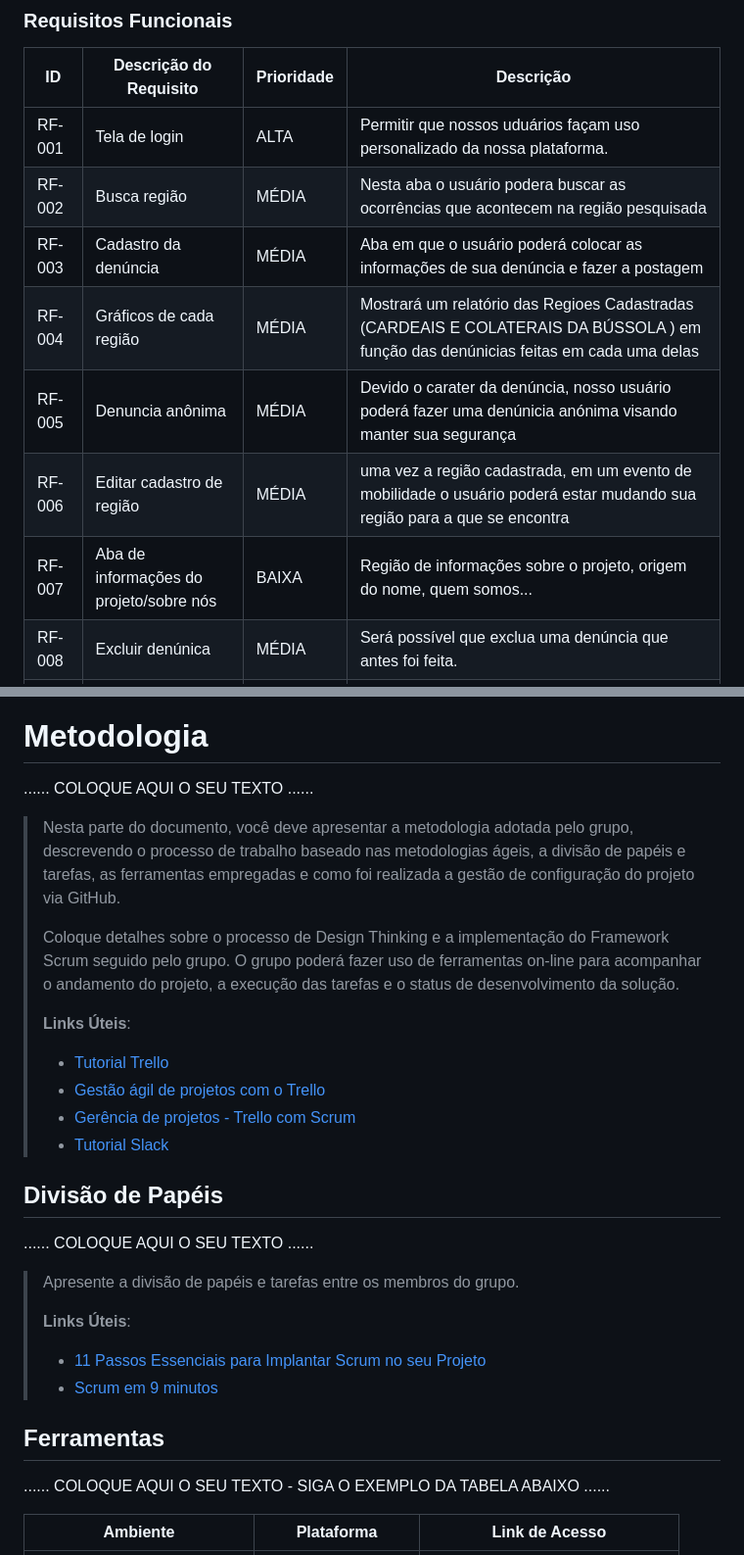
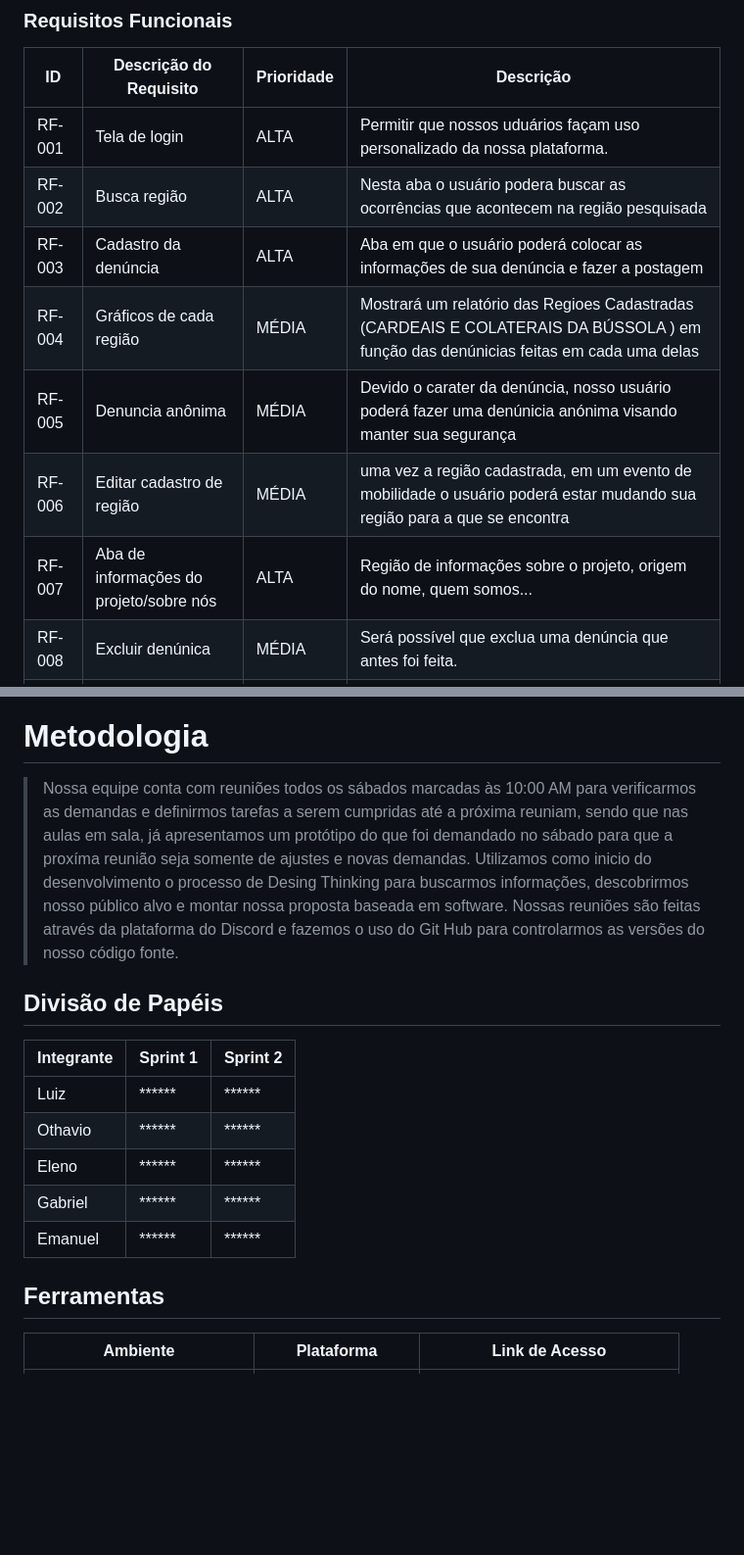
Before and after one commit to ICEI-PUC-Minas-PMGES-TI/pmg-es-2024-1-ti1-2401100-g8-seguranca-publica, a Markdown page: docs/relatorio/Relatorio Tecnico - TEMPLATE.md, 2 parts joined by grey strips. Shown at 98% size. Rendered like a GitHub page; blank space fills up the shorter version.

```diff
--- a/docs/relatorio/Relatorio Tecnico - TEMPLATE.md
+++ b/docs/relatorio/Relatorio Tecnico - TEMPLATE.md
@@ -124,12 +124,12 @@ As tabelas que se seguem apresentam os requisitos funcionais e não funcionais q
 |ID    | Descrição do Requisito  | Prioridade | Descrição |
 |------|-----------------------------------------|----|----|
 |RF-001| Tela de login | ALTA |Permitir que nossos uduários façam uso personalizado da nossa plataforma.  |
-|RF-002| Busca região | MÉDIA |Nesta aba o usuário podera buscar as ocorrências que acontecem na região pesquisada|
-|RF-003| Cadastro da denúncia| MÉDIA |Aba em que o usuário poderá colocar as informações de sua denúncia e fazer a postagem|
+|RF-002| Busca região | ALTA |Nesta aba o usuário podera buscar as ocorrências que acontecem na região pesquisada|
+|RF-003| Cadastro da denúncia| ALTA |Aba em que o usuário poderá colocar as informações de sua denúncia e fazer a postagem|
 |RF-004| Gráficos de cada região| MÉDIA |Mostrará um relatório das Regioes Cadastradas (CARDEAIS E COLATERAIS DA BÚSSOLA ) em função das denúnicias feitas em cada uma delas |
 |RF-005| Denuncia anônima | MÉDIA |Devido o carater da denúncia, nosso usuário poderá fazer uma denúnicia anónima visando manter sua segurança|
 |RF-006| Editar cadastro de região | MÉDIA |uma vez a região cadastrada, em um evento de mobilidade o usuário poderá estar mudando sua região para a que se encontra|
-|RF-007| Aba de informações do projeto/sobre nós| BAIXA |Região de informações sobre o projeto, origem do nome, quem somos... |
+|RF-007| Aba de informações do projeto/sobre nós| ALTA |Região de informações sobre o projeto, origem do nome, quem somos... |
 |RF-008| Excluir denúnica | MÉDIA |Será possível que exclua uma denúncia que antes foi feita.|
 |RF-009| Botões de verificação do usuário| MÉDIA |Estes botões ficaram logo abaixo de cada publicação de denuncia e através deles saberemos pela interação dos outros usuários sobre a veracidade da publicação da denúncia.  |
 |RF-010| Perfil do Usuário | MÉDIA |Mostrará o perfil do usuário jutamente com suas postagens já feitas.|
@@ -231,39 +184,25 @@ O projeto está restrito pelos itens apresentados na tabela a seguir.
 
 
 # Metodologia
-
-......  COLOQUE AQUI O SEU TEXTO ......
-
-> Nesta parte do documento, você deve apresentar a metodologia
-> adotada pelo grupo, descrevendo o processo de trabalho baseado nas metodologias ágeis,
-> a divisão de papéis e tarefas, as ferramentas empregadas e como foi realizada a
-> gestão de configuração do projeto via GitHub.
->
-> Coloque detalhes sobre o processo de Design Thinking e a implementação do Framework Scrum seguido
-> pelo grupo. O grupo poderá fazer uso de ferramentas on-line para acompanhar
-> o andamento do projeto, a execução das tarefas e o status de desenvolvimento
-> da solução.
->
-> **Links Úteis**:
-> - [Tutorial Trello](https://trello.com/b/8AygzjUA/tutorial-trello)
-> - [Gestão ágil de projetos com o Trello](https://www.youtube.com/watch?v=1o9BOMAKBRE)
-> - [Gerência de projetos - Trello com Scrum](https://www.youtube.com/watch?v=DHLA8X_ujwo)
-> - [Tutorial Slack](https://slack.com/intl/en-br/)
+> Nossa equipe conta com reuniões todos os sábados marcadas às 10:00 AM para verificarmos as demandas e definirmos tarefas a serem cumpridas até a próxima reuniam, sendo que nas aulas em sala, já apresentamos um protótipo do que foi demandado no sábado para que a proxíma reunião seja somente de ajustes e novas demandas.
+> Utilizamos como inicio do desenvolvimento o processo de Desing Thinking para buscarmos informações, descobrirmos nosso público alvo e montar nossa proposta baseada em software.
+> Nossas reuniões são feitas através da plataforma do Discord e fazemos o uso do Git Hub para controlarmos as versões do nosso código fonte.
 
 ## Divisão de Papéis
 
-......  COLOQUE AQUI O SEU TEXTO ......
+|Integrante| Sprint 1  | Sprint 2|
+|--|-------------------------------------------------------|-|
+|Luiz | ******| ****** |
+|Othavio| ******| ****** |
+|Eleno| ******| ****** |
+|Gabriel | ******| ****** |
+|Emanuel| ******| ****** |
 
-> Apresente a divisão de papéis e tarefas entre os membros do grupo.
->
-> **Links Úteis**:
-> - [11 Passos Essenciais para Implantar Scrum no seu Projeto](https://mindmaster.com.br/scrum-11-passos/)
-> - [Scrum em 9 minutos](https://www.youtube.com/watch?v=XfvQWnRgxG0)
 
 
 ## Ferramentas
 
-......  COLOQUE AQUI O SEU TEXTO - SIGA O EXEMPLO DA TABELA ABAIXO  ......
+
 
 | Ambiente  | Plataforma              |Link de Acesso |
 |-----------|-------------------------|---------------|
```
Also changed, not shown: other parts of docs/relatorio/Relatorio Tecnico - TEMPLATE.md (+7 -102 lines).
